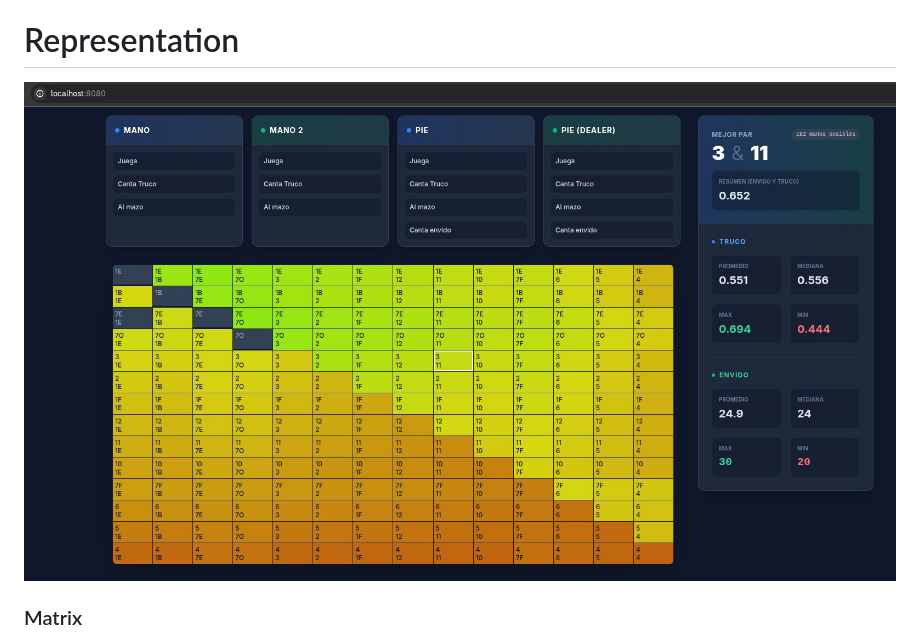
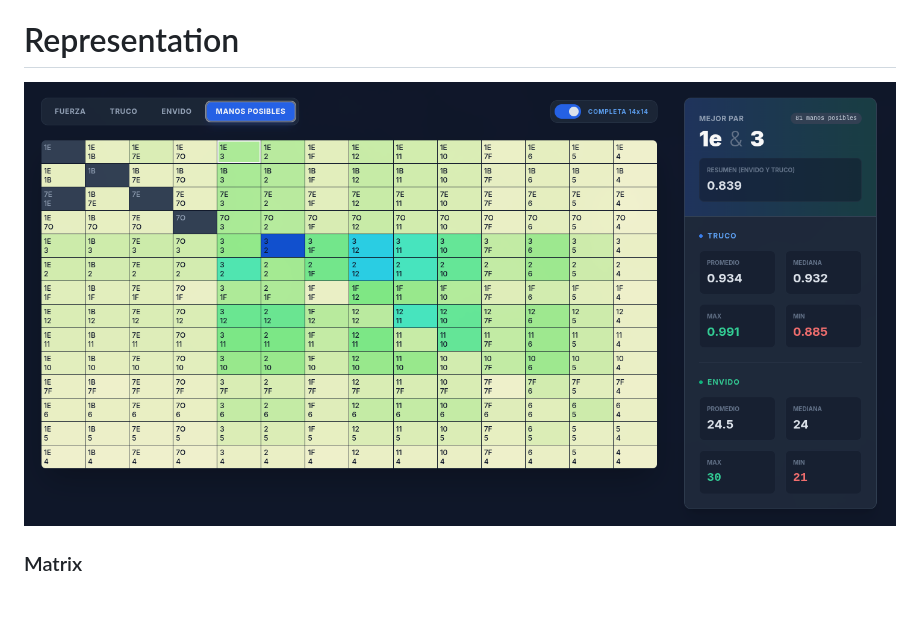
Before and after one commit to ianmihura/truco, a Markdown page: readme.md, the part around the change. Rendered like a GitHub page; pictures changed too: screenshot.jpeg (deleted), screenshot.png (added); blank space fills up the shorter version.

Commit message:
update screenshot

```diff
--- a/readme.md
+++ b/readme.md
@@ -10,7 +10,7 @@ The webapp is still being built. We'll have a working version, hosted live, this
 
 # Representation
 
-![image](./screenshot.jpeg)
+![image](./screenshot.png)
 
 ### Matrix
 
```
